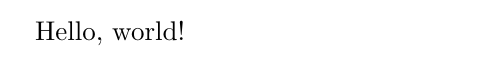
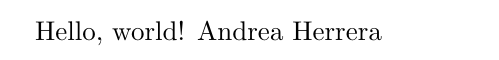
Before and after one commit to JALusk/ICP_S23, a LaTeX document (test.tex): part of the page, cut so that both start at the same text. Compiled offline with pdfLaTeX.

Commit message:
adding name

```diff
--- a/test.tex
+++ b/test.tex
@@ -1,4 +1,5 @@
 \documentclass{article}
 \begin{document}
 Hello, world!
+Andrea Herrera
 \end{document}
```
